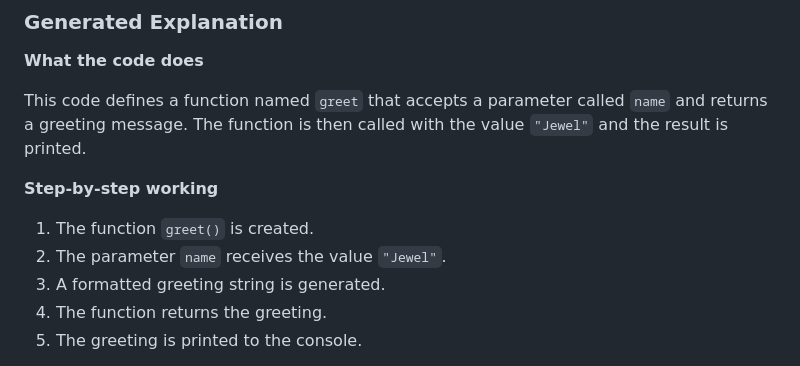
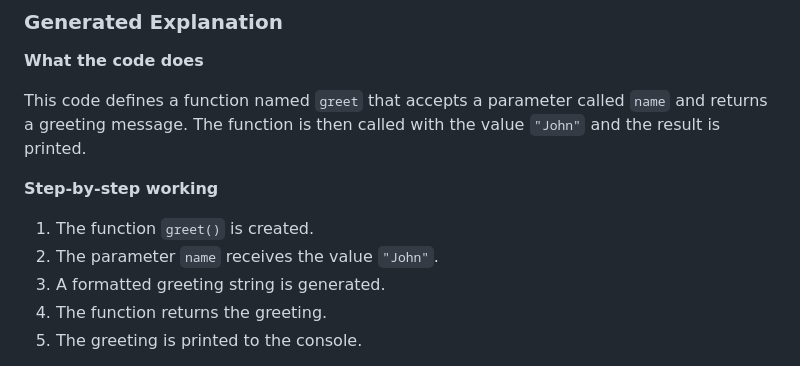
Before and after one commit to Jewel-Joseph-Lijo/Explain-My-Code, a Markdown page: README.md, the part around the change. GitHub-like rendering.

Commit message:
Explain My Code

```diff
--- a/README.md
+++ b/README.md
@@ -170,12 +170,12 @@ print(greet("John"))
 
 **What the code does**
 
-This code defines a function named `greet` that accepts a parameter called `name` and returns a greeting message. The function is then called with the value `"Jewel"` and the result is printed.
+This code defines a function named `greet` that accepts a parameter called `name` and returns a greeting message. The function is then called with the value `"John"` and the result is printed.
 
 **Step-by-step working**
 
 1. The function `greet()` is created.
-2. The parameter `name` receives the value `"Jewel"`.
+2. The parameter `name` receives the value `"John"`.
 3. A formatted greeting string is generated.
 4. The function returns the greeting.
 5. The greeting is printed to the console.
```
